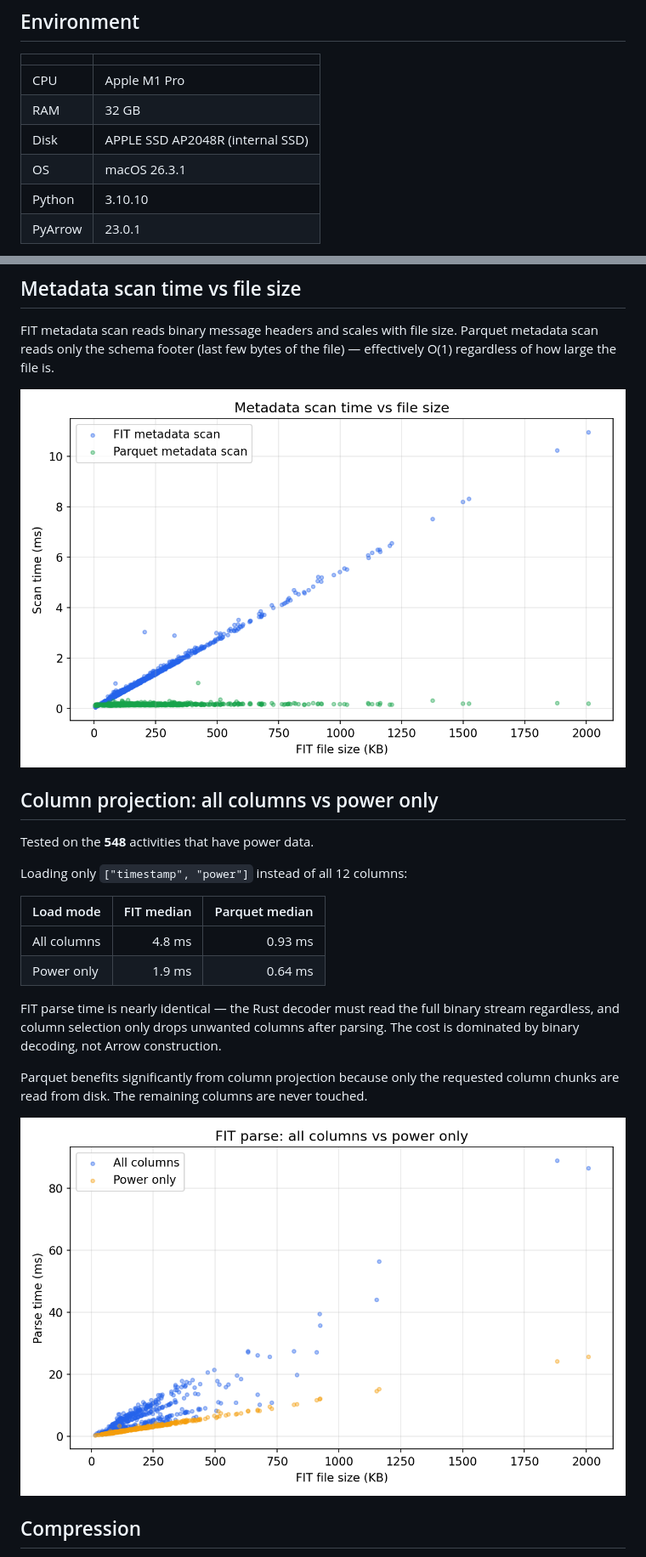
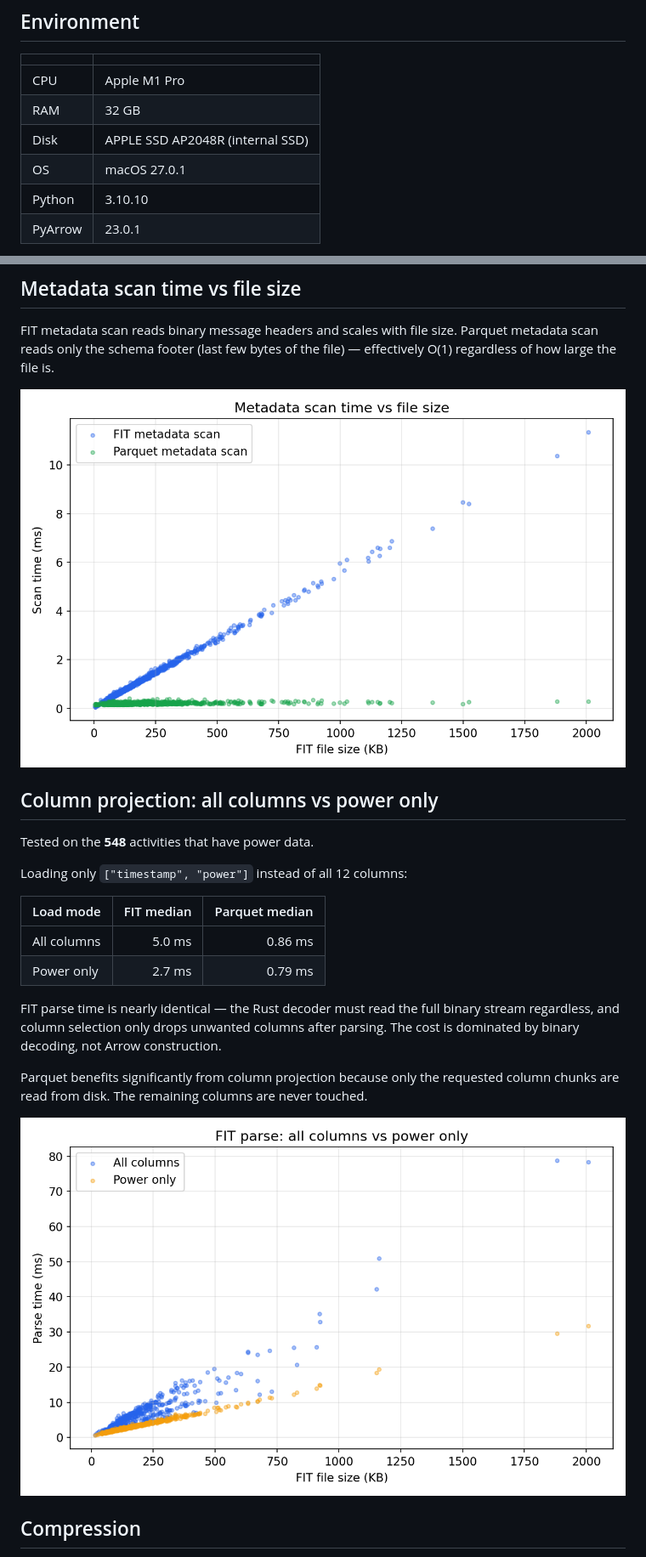
Before and after one commit to SweatStack/pyroparse, a Markdown page: BENCHMARK.md, 2 parts joined by grey strips. Shown at 85% size. Rendered like a GitHub page; pictures changed too: docs/bench_column_projection.png, docs/bench_meta_vs_size.png.

```diff
--- a/BENCHMARK.md
+++ b/BENCHMARK.md
@@ -9,7 +9,7 @@ Single-file performance across **963** real activities (3,548,854 total rows).
 | CPU | Apple M1 Pro |
 | RAM | 32 GB |
 | Disk | APPLE SSD AP2048R (internal SSD) |
-| OS | macOS 26.3.1 |
+| OS | macOS 27.0.1 |
 | Python | 3.10.10 |
 | PyArrow | 23.0.1 |
 
@@ -73,8 +73,8 @@ Loading only `["timestamp", "power"]` instead of all 12 columns:
 
 | Load mode | FIT median | Parquet median |
 |---|--:|--:|
-| All columns | 4.8 ms | 0.93 ms |
-| Power only | 1.9 ms | 0.64 ms |
+| All columns | 5.0 ms | 0.86 ms |
+| Power only | 2.7 ms | 0.79 ms |
 
 FIT parse time is nearly identical — the Rust decoder must read the full
 binary stream regardless, and column selection only drops unwanted columns
```
Also changed, not shown: other parts of BENCHMARK.md (+8 -8 lines), CHANGELOG.md (+1 -1 lines), README.md (+1 -1 lines), docs/bench_compression.png, docs/bench_load_vs_duration.png, docs/bench_load_vs_size.png.
